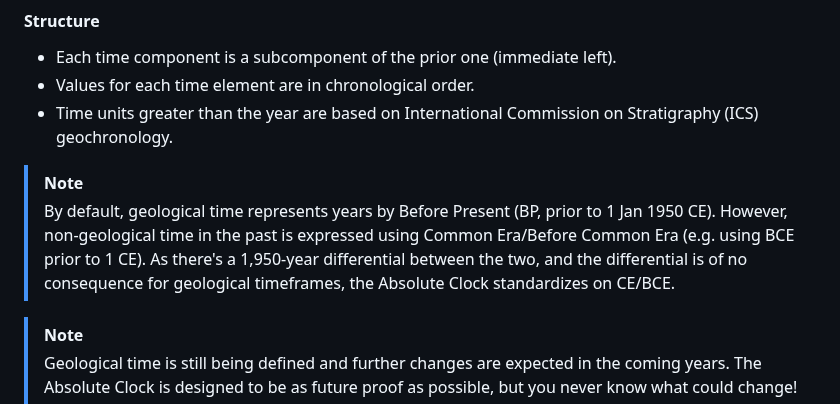
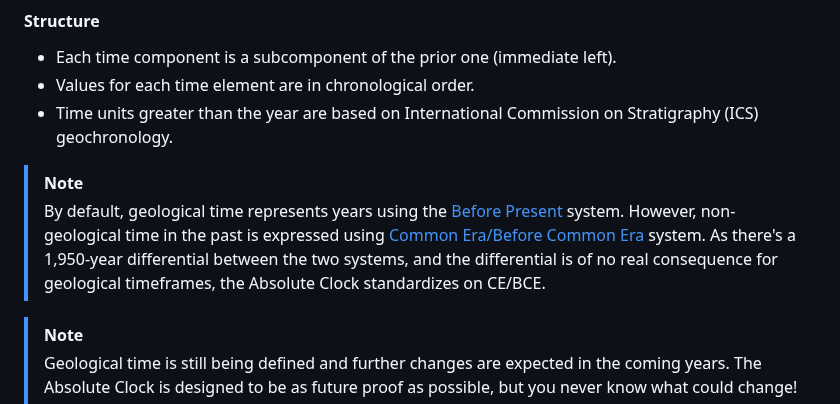
Before and after one commit to geckooooo/absclock, a Markdown page: README.md, the part around the change. Rendered like a GitHub page.

Commit message:
time clarification

```diff
--- a/README.md
+++ b/README.md
@@ -40,8 +40,7 @@ What's missing is a way of expressing time in a way that deeply connects to the
 * Time units greater than the year are based on International Commission on Stratigraphy (ICS) geochronology.
 
 > [!NOTE]
-> By default, geological time represents years by Before Present (BP, prior to 1 Jan 1950 CE). However, non-geological time in the past is expressed using Common Era/Before Common Era (e.g. using BCE prior to 1 CE).
-> As there's a 1,950-year differential between the two, and the differential is of no consequence for geological timeframes, the Absolute Clock standardizes on CE/BCE.
+> By default, geological time represents years using the [Before Present](https://en.wikipedia.org/wiki/Before_Present) system. However, non-geological time in the past is expressed using [Common Era/Before Common Era](https://en.wikipedia.org/wiki/Common_Era) system. As there's a 1,950-year differential between the two systems, and the differential is of no real consequence for geological timeframes, the Absolute Clock standardizes on CE/BCE.
 
 > [!NOTE]
 > Geological time is still being defined and further changes are expected in the coming years. The Absolute Clock is designed to be as future proof as possible, but you never know what could change!
```
